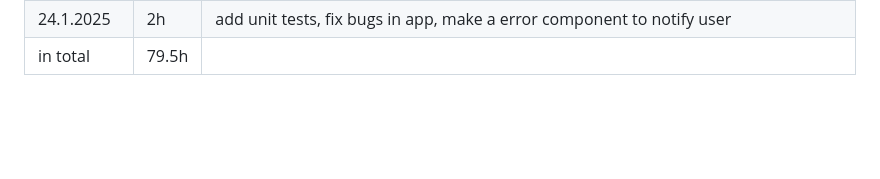
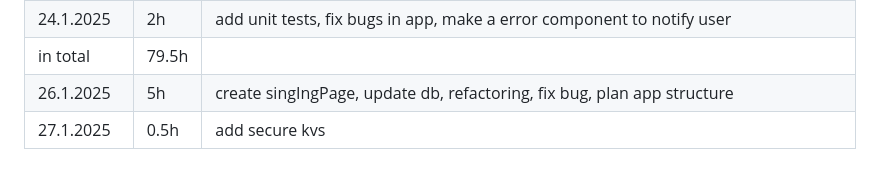
Before and after one commit to aitoAarni/Timer-App, a Markdown page: hours.md, the part around the change. Rendered like a GitHub page; blank space fills up the shorter version.

```diff
--- a/hours.md
+++ b/hours.md
@@ -27,3 +27,5 @@
 | 23.1.2025  | 3.5h  | add redux, updated how timer works when settings are change, debugging hidden errors,fix test |
 | 24.1.2025  | 2h    | add unit tests, fix bugs in app, make a error component to notify user                        |
 | in total   | 79.5h |                                                                                               |
+| 26.1.2025  | 5h    | create singIngPage, update db, refactoring, fix bug, plan app structure                       |
+| 27.1.2025  | 0.5h  | add secure kvs                                                                                |
```
